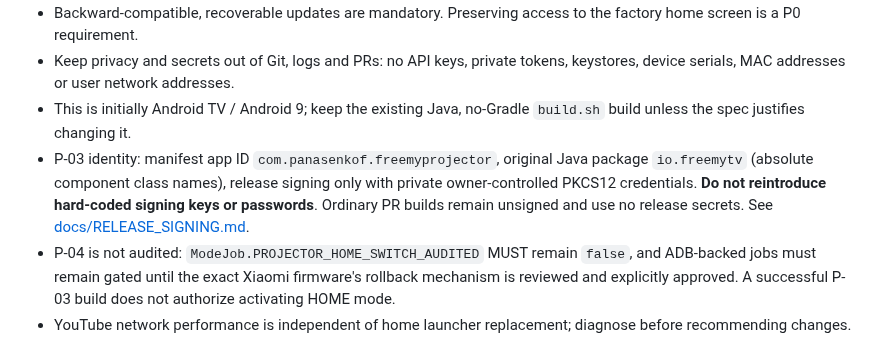
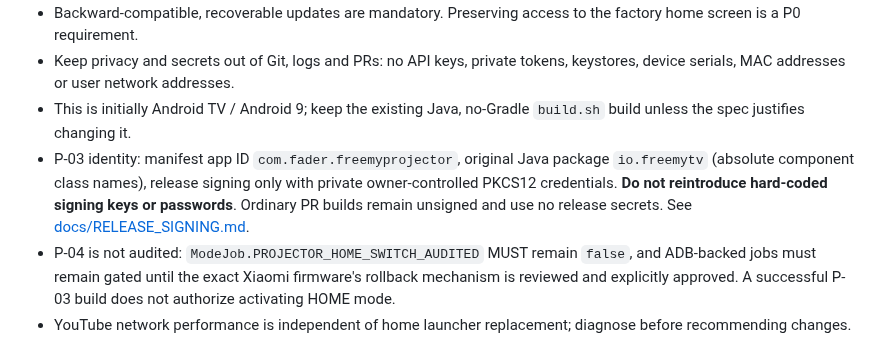
Before and after one commit to panasenkof/FreeMyProjector, a Markdown page: AGENTS.md, the part around the change. Drawn GitHub-style.

Commit message:
P-03: align AGENTS.md with com.fader.freemyprojector

```diff
--- a/AGENTS.md
+++ b/AGENTS.md
@@ -28,7 +28,7 @@ Keep upstream `CLAUDE.md` for historical guidance, **but do not follow its model
 - Backward-compatible, recoverable updates are mandatory. Preserving access to the factory home screen is a P0 requirement.
 - Keep privacy and secrets out of Git, logs and PRs: no API keys, private tokens, keystores, device serials, MAC addresses or user network addresses.
 - This is initially Android TV / Android 9; keep the existing Java, no-Gradle `build.sh` build unless the spec justifies changing it.
-- P-03 identity: manifest app ID `com.panasenkof.freemyprojector`, original Java package `io.freemytv` (absolute component class names), release signing only with private owner-controlled PKCS12 credentials. **Do not reintroduce hard-coded signing keys or passwords**. Ordinary PR builds remain unsigned and use no release secrets. See [docs/RELEASE_SIGNING.md](docs/RELEASE_SIGNING.md).
+- P-03 identity: manifest app ID `com.fader.freemyprojector`, original Java package `io.freemytv` (absolute component class names), release signing only with private owner-controlled PKCS12 credentials. **Do not reintroduce hard-coded signing keys or passwords**. Ordinary PR builds remain unsigned and use no release secrets. See [docs/RELEASE_SIGNING.md](docs/RELEASE_SIGNING.md).
 - P-04 is not audited: `ModeJob.PROJECTOR_HOME_SWITCH_AUDITED` MUST remain `false`, and ADB-backed jobs must remain gated until the exact Xiaomi firmware's rollback mechanism is reviewed and explicitly approved. A successful P-03 build does not authorize activating HOME mode.
 - YouTube network performance is independent of home launcher replacement; diagnose before recommending changes. Never claim a VPN/proxy improves performance without local evidence.
 - Preserve original MIT license and author notice for reused code.
```
